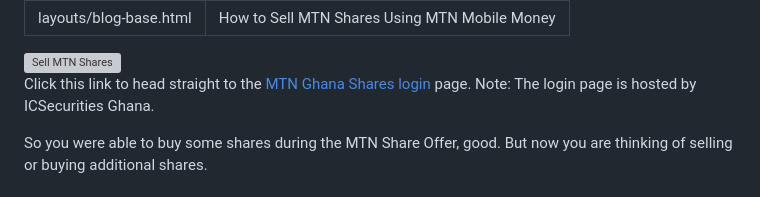
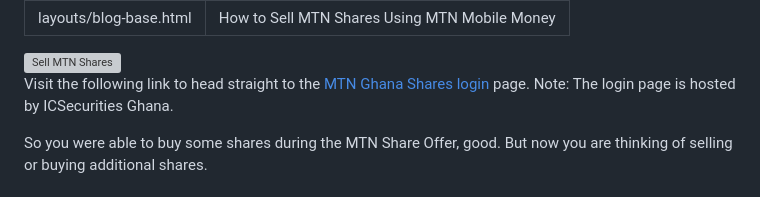
Before and after one commit to ludykraks/Gold, a Markdown page: src/blog/sell-mtn-ghana-shares.md, the part around the change. Rendered like a GitHub page; grey boxes are pictures that could not be loaded.

```diff
--- a/src/blog/sell-mtn-ghana-shares.md
+++ b/src/blog/sell-mtn-ghana-shares.md
@@ -6,7 +6,7 @@ title: "How to Sell MTN Shares Using MTN Mobile Money"
 
   <img src= "/images/blogpics/trade-mtn-shares.jpg" alt= "Sell MTN Shares" class= "img-responsive center-block" loading="lazy">
 
-  <p>Click this link to head straight to the
+  <p>Visit the following link to head straight to the
       <a href="https://onboarding.ic.africa/register" rel="noopener nofollow" target="_blank">MTN
       Ghana Shares login</a> page. Note: The login page is hosted by ICSecurities Ghana.</p>
       <p>So you were able to buy some shares during the MTN Share Offer, good.
```
